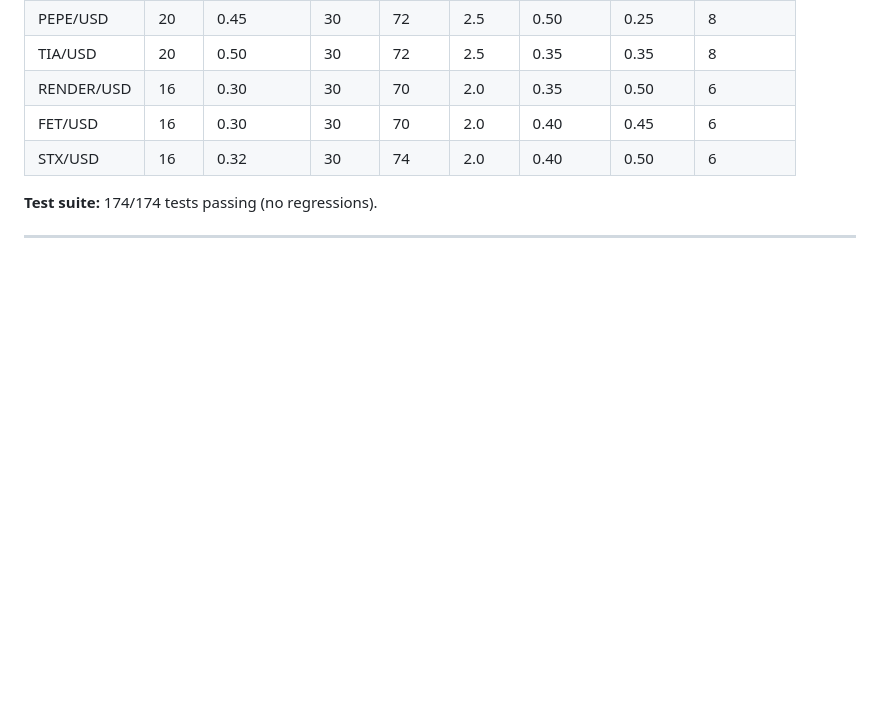
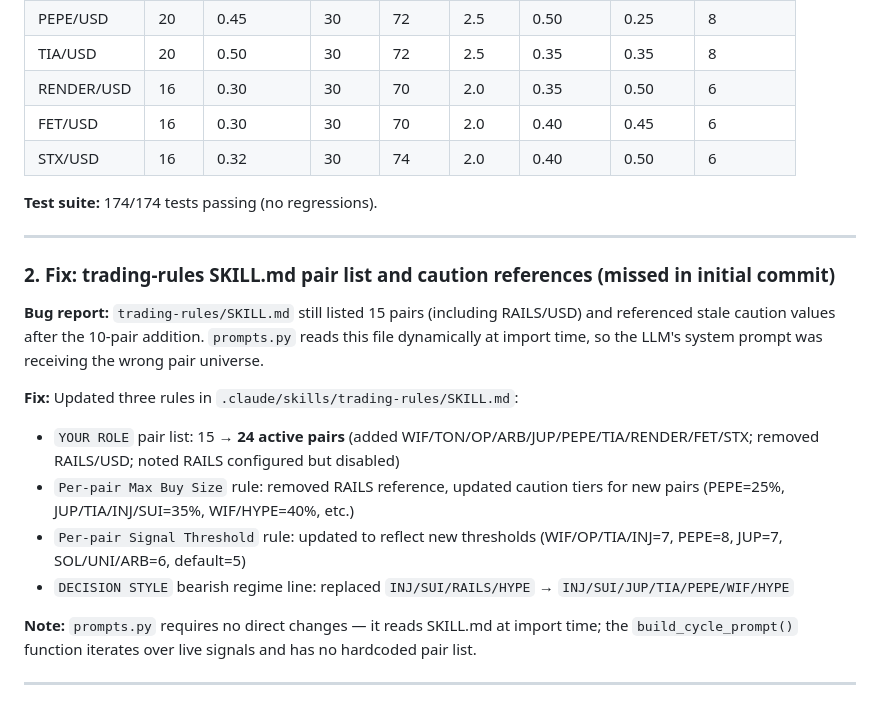
Before and after one commit to vipulbms/crypto-trader-agent, a Markdown page: docs/sessions/session_2026_04_11f.md, the part around the change. Rendered like a GitHub page; blank space fills up the shorter version.

Commit message:
docs: update trading-rules SKILL.md for 24-pair universe
- YOUR ROLE pair list: 15 → 24 active pairs (RAILS/USD noted disabled)
- Per-pair Max Buy Size: removed RAILS ref; updated caution tiers for new pairs
- Per-pair Signal Threshold: WIF/OP/TIA/INJ=7, PEPE=8, JUP=7, SOL/UNI/ARB=6
- DECISION STYLE bearish regime: INJ/SUI/RAILS/HYPE → INJ/SUI/JUP/TIA/PEPE/WIF/HYPE
- prompts.py reads SKILL.md dynamically — no code changes needed

Co-Authored-By: Claude Sonnet 4.6

```diff
--- a/docs/sessions/session_2026_04_11f.md
+++ b/docs/sessions/session_2026_04_11f.md
@@ -65,3 +65,17 @@ All steps followed the `add-pair` skill methodology:
 **Test suite:** 174/174 tests passing (no regressions).
 
 ---
+
+### 2. Fix: trading-rules SKILL.md pair list and caution references (missed in initial commit)
+
+**Bug report:** `trading-rules/SKILL.md` still listed 15 pairs (including RAILS/USD) and referenced stale caution values after the 10-pair addition. `prompts.py` reads this file dynamically at import time, so the LLM's system prompt was receiving the wrong pair universe.
+
+**Fix:** Updated three rules in `.claude/skills/trading-rules/SKILL.md`:
+- `YOUR ROLE` pair list: 15 → **24 active pairs** (added WIF/TON/OP/ARB/JUP/PEPE/TIA/RENDER/FET/STX; removed RAILS/USD; noted RAILS configured but disabled)
+- `Per-pair Max Buy Size` rule: removed RAILS reference, updated caution tiers for new pairs (PEPE=25%, JUP/TIA/INJ/SUI=35%, WIF/HYPE=40%, etc.)
+- `Per-pair Signal Threshold` rule: updated to reflect new thresholds (WIF/OP/TIA/INJ=7, PEPE=8, JUP=7, SOL/UNI/ARB=6, default=5)
+- `DECISION STYLE` bearish regime line: replaced `INJ/SUI/RAILS/HYPE` → `INJ/SUI/JUP/TIA/PEPE/WIF/HYPE`
+
+**Note:** `prompts.py` requires no direct changes — it reads SKILL.md at import time; the `build_cycle_prompt()` function iterates over live signals and has no hardcoded pair list.
+
+---
```
Also changed, not shown: CHANGELOG.md (+3 -0 lines), 1 other file.
